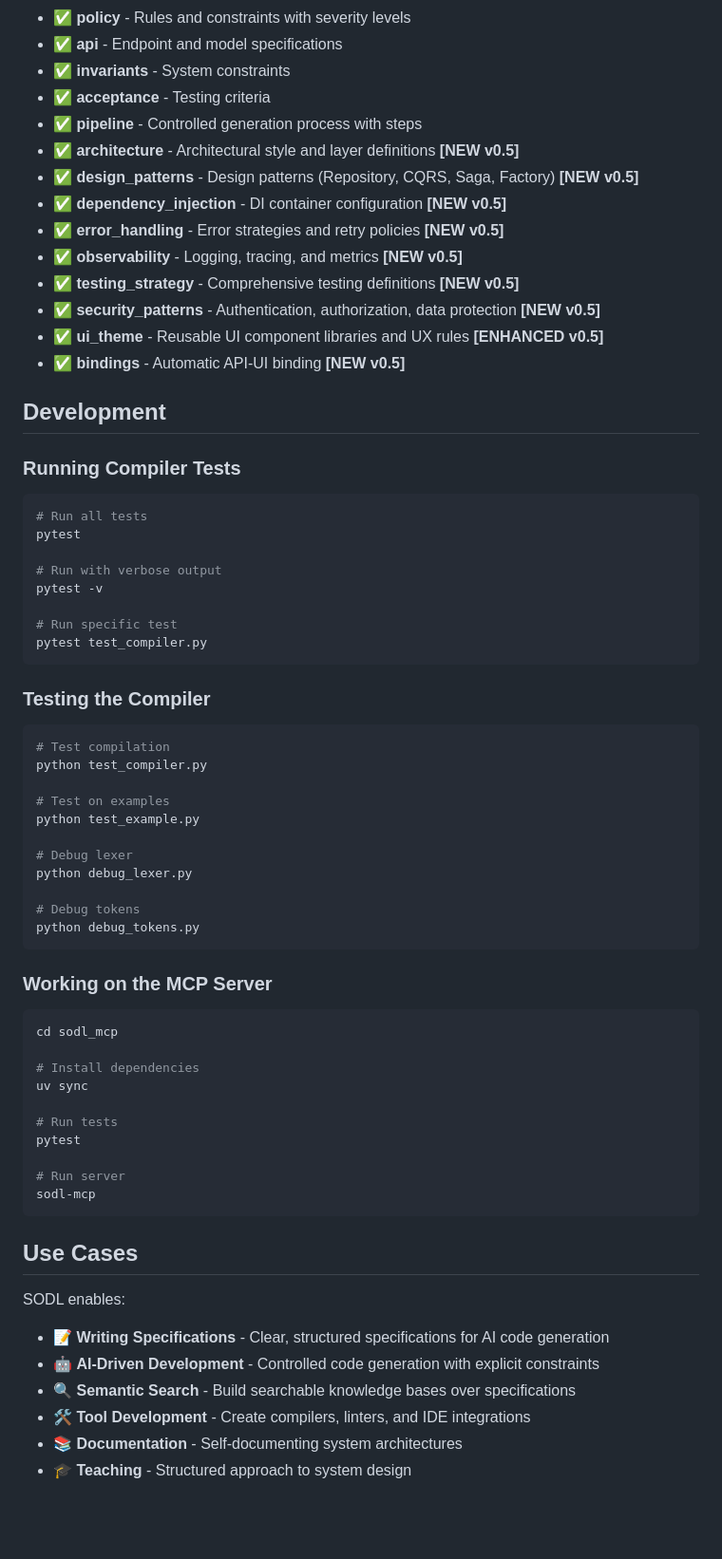
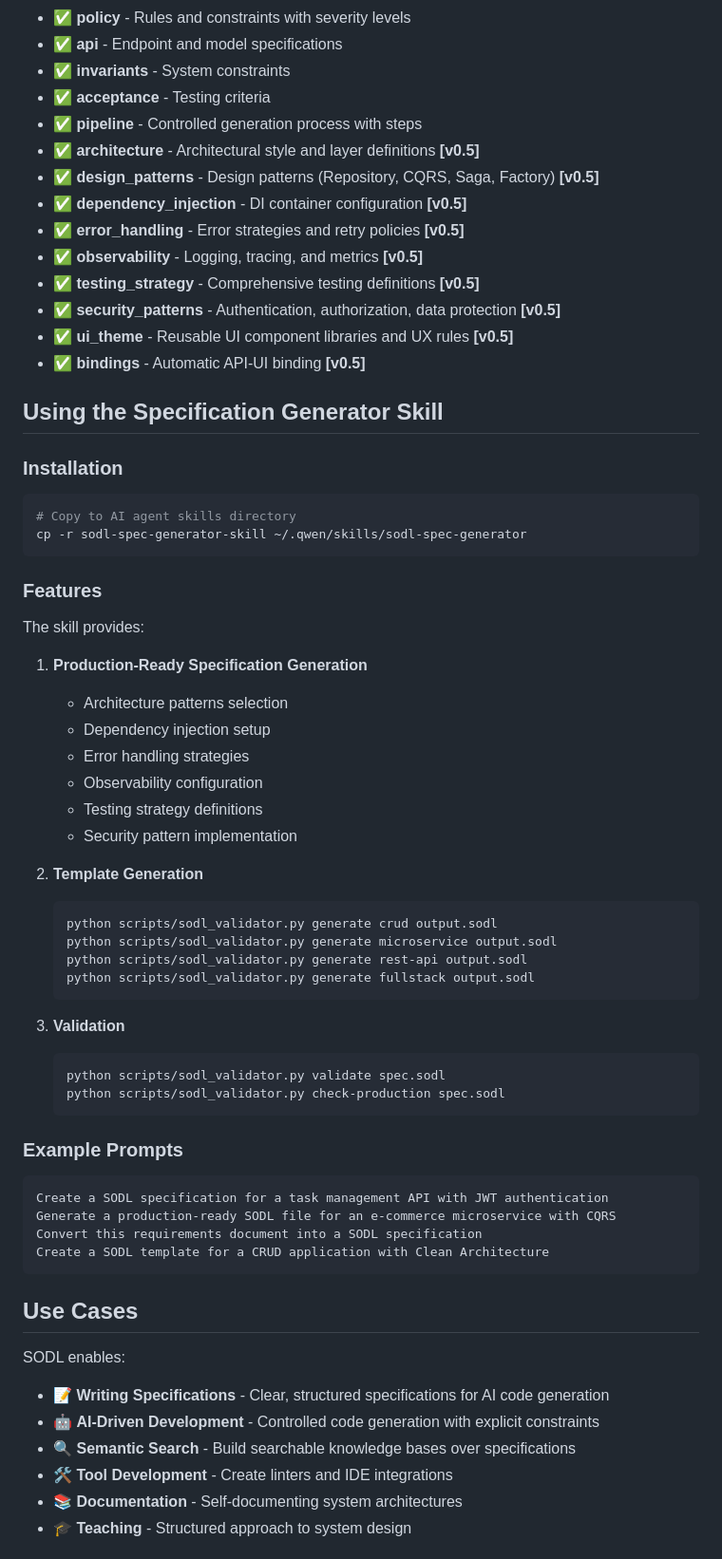
Before and after one commit to sodlspace/sodl-impl-v1, a Markdown page: README.md, the part around one of its changes. Shown at 95% size. GitHub-like rendering; blank space fills up the shorter version.

Commit message:
docs: update README to reflect current codebase structure

````diff
--- a/README.md
+++ b/README.md
@@ -260,60 +214,58 @@ This project showcases the following SODL language constructs:
 - ✅ **invariants** - System constraints
 - ✅ **acceptance** - Testing criteria
 - ✅ **pipeline** - Controlled generation process with steps
-- ✅ **architecture** - Architectural style and layer definitions **[NEW v0.5]**
-- ✅ **design_patterns** - Design patterns (Repository, CQRS, Saga, Factory) **[NEW v0.5]**
-- ✅ **dependency_injection** - DI container configuration **[NEW v0.5]**
-- ✅ **error_handling** - Error strategies and retry policies **[NEW v0.5]**
-- ✅ **observability** - Logging, tracing, and metrics **[NEW v0.5]**
-- ✅ **testing_strategy** - Comprehensive testing definitions **[NEW v0.5]**
-- ✅ **security_patterns** - Authentication, authorization, data protection **[NEW v0.5]**
-- ✅ **ui_theme** - Reusable UI component libraries and UX rules **[ENHANCED v0.5]**
-- ✅ **bindings** - Automatic API-UI binding **[NEW v0.5]**
+- ✅ **architecture** - Architectural style and layer definitions **[v0.5]**
+- ✅ **design_patterns** - Design patterns (Repository, CQRS, Saga, Factory) **[v0.5]**
+- ✅ **dependency_injection** - DI container configuration **[v0.5]**
+- ✅ **error_handling** - Error strategies and retry policies **[v0.5]**
+- ✅ **observability** - Logging, tracing, and metrics **[v0.5]**
+- ✅ **testing_strategy** - Comprehensive testing definitions **[v0.5]**
+- ✅ **security_patterns** - Authentication, authorization, data protection **[v0.5]**
+- ✅ **ui_theme** - Reusable UI component libraries and UX rules **[v0.5]**
+- ✅ **bindings** - Automatic API-UI binding **[v0.5]**
 
-## Development
+## Using the Specification Generator Skill
 
-### Running Compiler Tests
+### Installation
 
 ```bash
-# Run all tests
-pytest
-
-# Run with verbose output
-pytest -v
-
-# Run specific test
-pytest test_compiler.py
+# Copy to AI agent skills directory
+cp -r sodl-spec-generator-skill ~/.qwen/skills/sodl-spec-generator
 ```
 
-### Testing the Compiler
+### Features
 
-```bash
-# Test compilation
-python test_compiler.py
+The skill provides:
 
-# Test on examples
-python test_example.py
+1. **Production-Ready Specification Generation**
+   - Architecture patterns selection
+   - Dependency injection setup
+   - Error handling strategies
+   - Observability configuration
+   - Testing strategy definitions
+   - Security pattern implementation
 
-# Debug lexer
-python debug_lexer.py
+2. **Template Generation**
+   ```bash
+   python scripts/sodl_validator.py generate crud output.sodl
+   python scripts/sodl_validator.py generate microservice output.sodl
+   python scripts/sodl_validator.py generate rest-api output.sodl
+   python scripts/sodl_validator.py generate fullstack output.sodl
+   ```
 
-# Debug tokens
-python debug_tokens.py
+3. **Validation**
+   ```bash
+   python scripts/sodl_validator.py validate spec.sodl
+   python scripts/sodl_validator.py check-production spec.sodl
+   ```
+
+### Example Prompts
+
 ```
-
-### Working on the MCP Server
-
-```bash
-cd sodl_mcp
-
-# Install dependencies
-uv sync
-
-# Run tests
-pytest
-
-# Run server
-sodl-mcp
+Create a SODL specification for a task management API with JWT authentication
+Generate a production-ready SODL file for an e-commerce microservice with CQRS
+Convert this requirements document into a SODL specification
+Create a SODL template for a CRUD application with Clean Architecture
 ```
 
 ## Use Cases
@@ -323,7 +275,7 @@ SODL enables:
 - 📝 **Writing Specifications** - Clear, structured specifications for AI code generation
 - 🤖 **AI-Driven Development** - Controlled code generation with explicit constraints
 - 🔍 **Semantic Search** - Build searchable knowledge bases over specifications
-- 🛠️ **Tool Development** - Create compilers, linters, and IDE integrations
+- 🛠️ **Tool Development** - Create linters and IDE integrations
 - 📚 **Documentation** - Self-documenting system architectures
 - 🎓 **Teaching** - Structured approach to system design
 
````
Also changed, not shown: other parts of README.md (+56 -103 lines).
